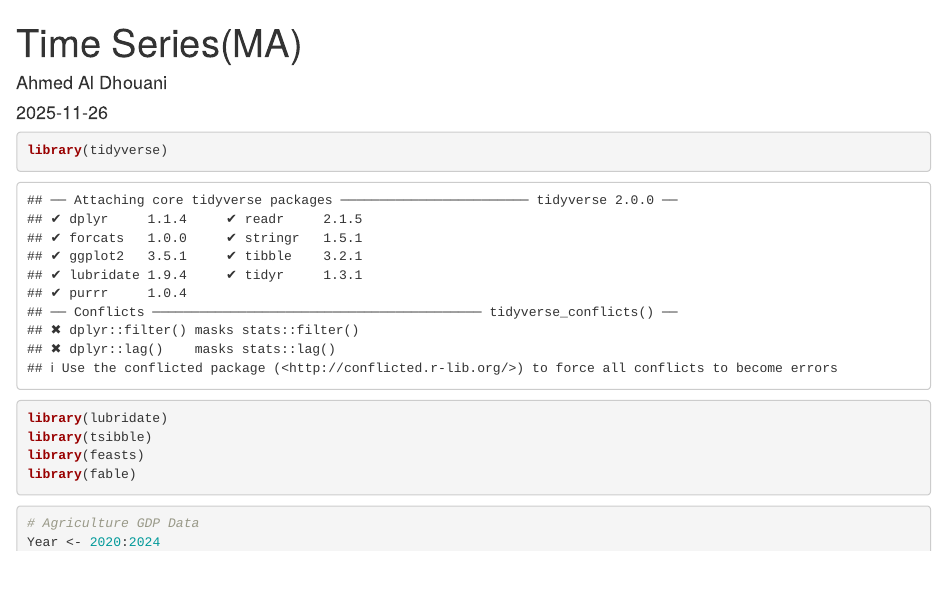
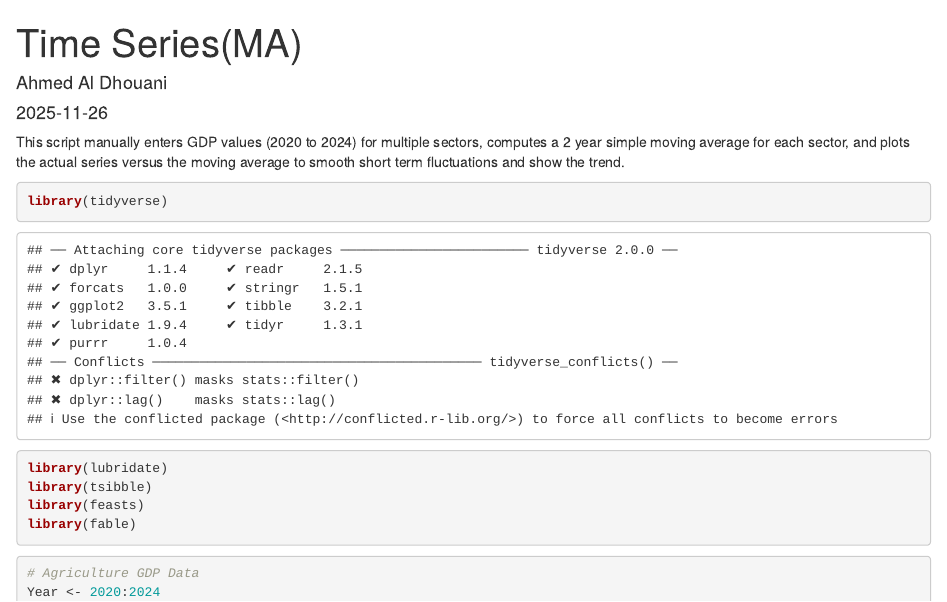
Before and after one commit to a7mxm/Oman-Non-Oil-Economic-Analysis, an R Markdown document (reports/MOVING AVG.Rmd): the page in a window 1100 px wide, from its top. Rendered offline with R 4.5, knitr and Pandoc, with nearby package versions.

Commit message:
MOVING AVG.Rmd

````diff
--- a/reports/MOVING AVG.Rmd
+++ b/reports/MOVING AVG.Rmd
@@ -4,6 +4,9 @@ author: "Ahmed Al Dhouani"
 date: "2025-11-26"
 output: html_document
 ---
+
+This script manually enters GDP values (2020 to 2024) for multiple sectors, computes a 2 year simple moving average
+for each sector, and plots the actual series versus the moving average to smooth short term fluctuations and show the trend.
 
 ```{r}
 library(tidyverse)
````
